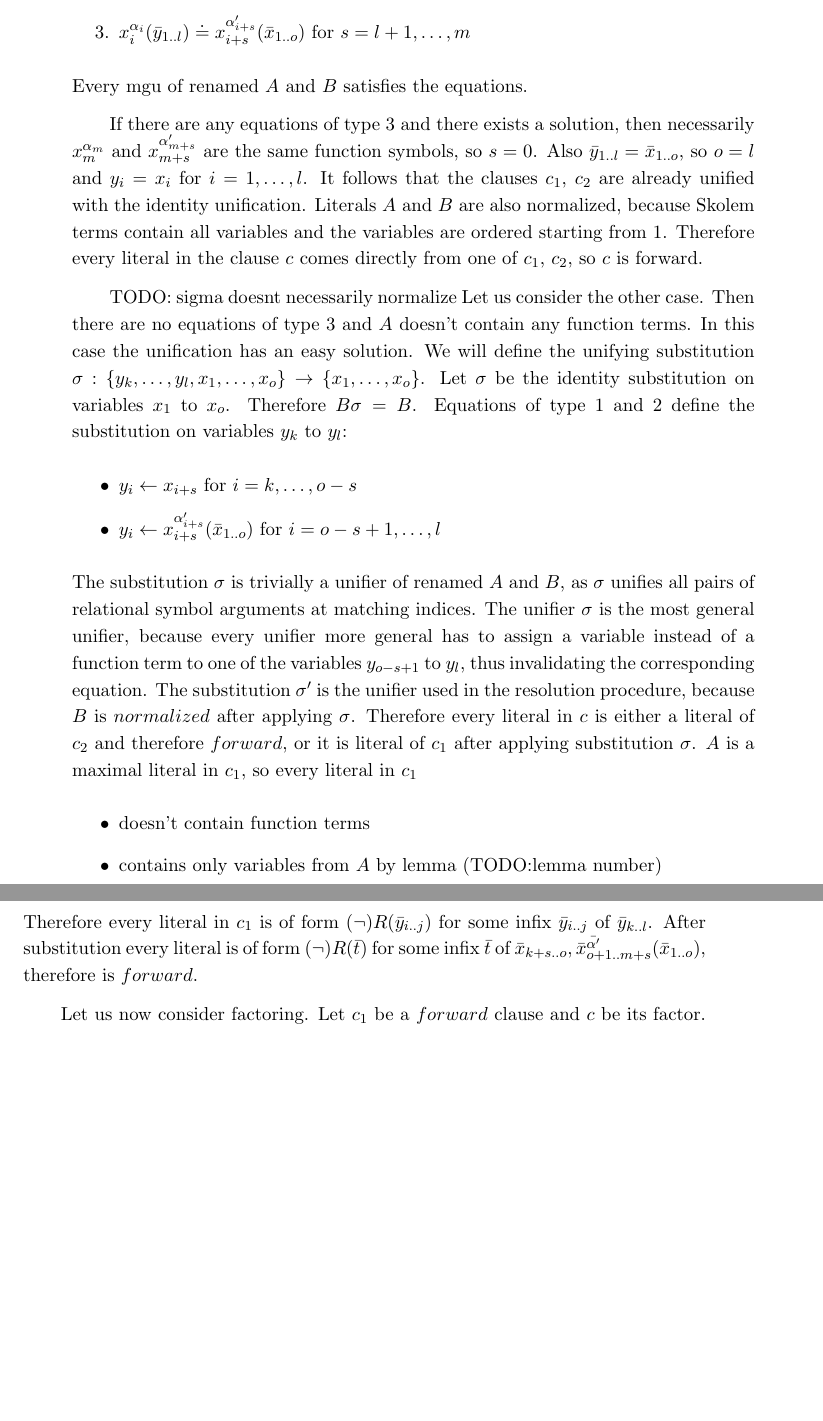
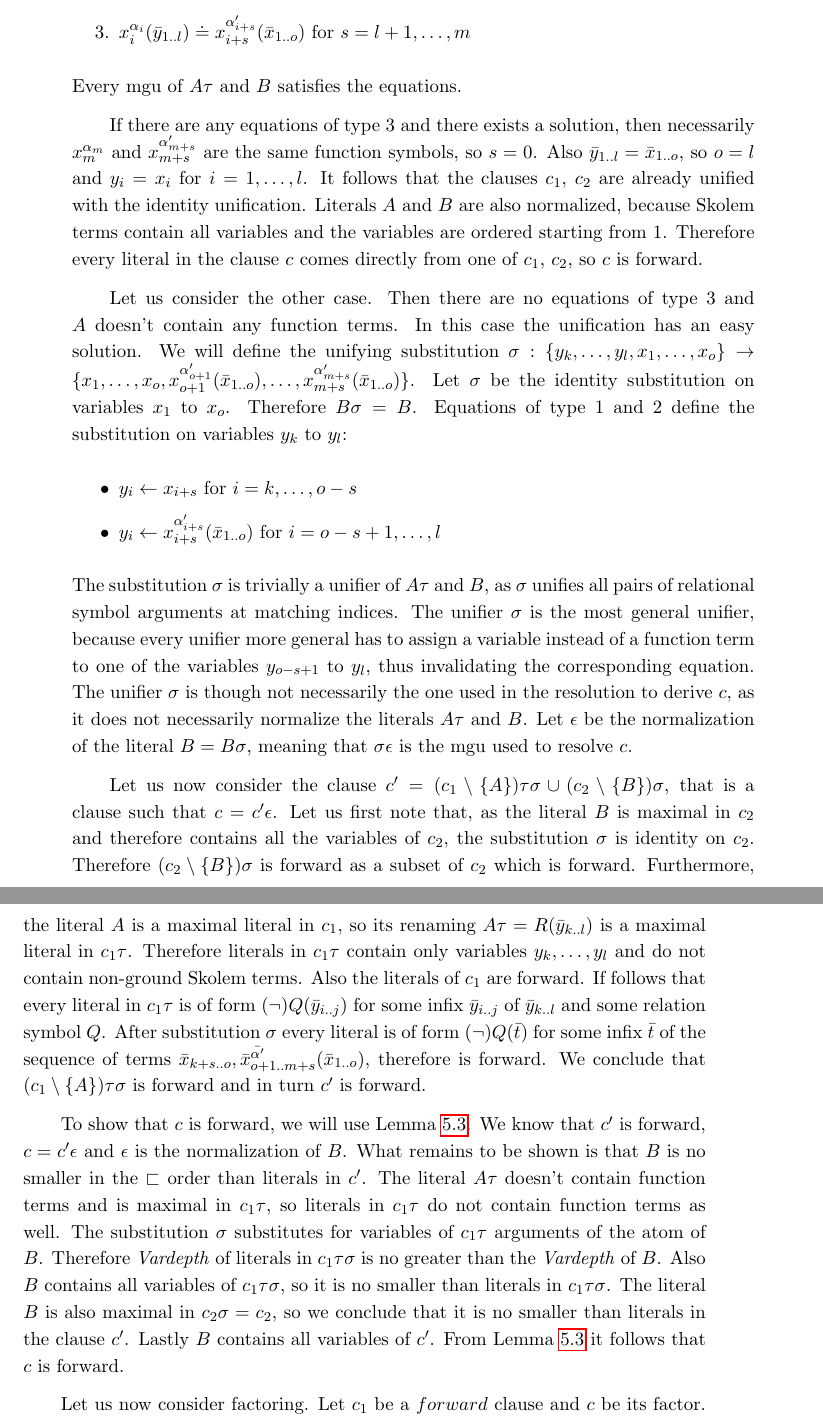
Before and after one commit to zmrocze/bsc-thesis, a LaTeX thesis (bsc.tex): two parts of pages 21 and 22 of 25, joined at a grey line, cut so that both start at the same text, the shorter picture padded with empty space. Compiled offline with pdfLaTeX.

```diff
--- a/bsc.tex
+++ b/bsc.tex
@@ -387,7 +387,7 @@
     \item $y_i\doteq x^{\alpha'_{i+s}}_{i+s}(\bar{x}_{1..o})$ for $i=o-s+1,\dots, l$
     \item $x_i^{\alpha_{i}}(\bar{y}_{1..l})\doteq x^{\alpha'_{i+s}}_{i+s}(\bar{x}_{1..o})$ for $s=l+1,\dots, m$
 \end{enumerate}
-Every mgu of renamed $A$ and $B$ satisfies the equations.
+Every mgu of $A\tau$ and $B$ satisfies the equations.
 
 If there are any equations of type 3 and there exists a solution, then
 necessarily $x^{\alpha_m}_m$ and $x^{\alpha'_{m+s}}_{m+s}$ are the same function symbols, so $s=0$.
@@ -396,41 +396,70 @@
 Literals $A$ and $B$ are also normalized, because Skolem terms contain all variables and the variables are ordered starting from 1.
 Therefore every literal in the clause $c$ comes directly from one of $c_1$, $c_2$, so $c$ is forward.
 
-TODO: sigma doesnt necessarily normalize
 Let us consider the other case. Then there are no equations of type 3 and $A$ doesn't contain any function terms.
 In this case the unification has an easy solution. % We can then solve the unification problem using variables from $c_2$ in the result.
-We will define the unifying substitution $\sigma : \{y_k,\dots,y_l, x_1, \dots, x_o\} \rightarrow \{x_1, \dots, x_o\}$.
+We will define the unifying substitution $\sigma : \{y_k,\dots,y_l, x_1, \dots, x_o\} \rightarrow \{x_1,\dots, x_o, x^{\alpha'_{o+1}}_{o+1}(\bar{x}_{1..o}), \dots, x^{\alpha'_{m+s}}_{m+s}(\bar{x}_{1..o})\}$.
 Let $\sigma$ be the identity substitution on variables $x_1$ to $x_o$. Therefore $B\sigma=B$.
 Equations of type 1 and 2 define the substitution on variables $y_k$ to $y_l$:
 \begin{itemize}
     \item $y_i \leftarrow x_{i+s}$ for $i=k,\dots, o-s$
     \item $y_i \leftarrow x^{\alpha'_{i+s}}_{i+s}(\bar{x}_{1..o})$ for $i=o-s+1,\dots, l$
 \end{itemize}
-The substitution $\sigma$ is trivially a unifier of renamed $A$ and $B$, as
+The substitution $\sigma$ is trivially a unifier of $A\tau$ and $B$, as
 $\sigma$ unifies all pairs of relational symbol arguments at matching indices.
 The unifier $\sigma$ is the most general unifier, because every unifier more general
 has to assign a variable instead of a function term to one of the variables $y_{o-s+1}$ to $y_l$,
-thus invalidating the corresponding equation.
-% We need the unifier that leaves literals normalized.
-% If $B$ contains a Skolem term, then $B\sigma=B$ is normalized, because the Skolem term contains all variables of $B$ in the $x_1,x_2\dots$ order.
-% If $B$ doesn't have Skolem terms, then $B=\lnot R(\bar{x}_{k+s..o})$ and the normalization renames it to $B=\lnot R(\bar{x_{1..o-k-s+1}})$.
-% So let $\sigma'$ be the normalizing mgu:
-% \begin{equation}
-% \sigma'=\begin{cases}
-%     \sigma &\text{$B$ contains a Skolem term} \\
-%     (\lambda x_i \rightarrow x_{i-k-s+1})\circ\sigma &\text{$B$ doesn't contain Skolem terms}
-% \end{cases}
-% \end{equation}
-The substitution $\sigma'$ is the unifier used in the resolution procedure, because $B$ is $normalized$ after applying $\sigma$.
-Therefore every literal in $c$ is either a literal of $c_2$ and therefore $forward$, or it is
-literal of $c_1$ after applying substitution $\sigma$.
-$A$ is a maximal literal in $c_1$, so every literal in $c_1$
-\begin{itemize}
-    \item doesn't contain function terms
-    \item contains only variables from $A$ by lemma (TODO:lemma number)
-\end{itemize}
-Therefore every literal in $c_1$ is of form $(\lnot)R(\bar{y}_{i..j})$ for some infix $\bar{y}_{i..j}$ of $\bar{y}_{k..l}$.
-After substitution every literal is of form $(\lnot)R(\bar{t})$ for some infix $\bar{t}$ of $\bar{x}_{k+s..o}, \bar{x}^{\bar{\alpha'}}_{{o+1..m+s}}(\bar{x}_{1..o})$, therefore is $forward$.
+thus invalidating the corresponding equation. The unifier $\sigma$ is though not necessarily
+the one used in the resolution to derive $c$, as it does not necessarily normalize the literals $A\tau$ and $B$.
+Let $\epsilon$ be the normalization of the literal $B=B\sigma$, meaning that $\sigma\epsilon$ is the mgu used to resolve $c$.
+
+Let us now consider the clause $c'=(c_1\setminus\{A\})\tau\sigma \cup (c_2\setminus\{B\})\sigma$,
+that is a clause such that $c=c'\epsilon$.
+Let us first note that, as the literal $B$ is maximal in $c_2$ and therefore contains all the variables of $c_2$,
+the substitution $\sigma$ is identity on $c_2$. Therefore $(c_2\setminus\{B\})\sigma$ is forward as a subset of $c_2$ which is forward.
+Furthermore, the literal $A$ is a maximal literal in $c_1$, so its renaming $A\tau=R(\bar{y}_{k..l})$ is a maximal literal in $c_1\tau$.
+Therefore literals in $c_1\tau$ contain only variables $y_k,\dots,y_l$ and do not contain non-ground Skolem terms.
+Also the literals of $c_1$ are forward.
+If follows that every literal in $c_1\tau$ is of form $(\lnot)Q(\bar{y}_{i..j})$ for some infix $\bar{y}_{i..j}$ of $\bar{y}_{k..l}$ and some relation symbol $Q$.
+After substitution $\sigma$ every literal is of form $(\lnot)Q(\bar{t})$ for some infix $\bar{t}$ of the sequence of terms $\bar{x}_{k+s..o}, \bar{x}^{\bar{\alpha'}}_{{o+1..m+s}}(\bar{x}_{1..o})$, therefore is forward.
+We conclude that $(c_1\setminus\{A\})\tau\sigma$ is forward and in turn $c'$ is forward.
+
+To show that $c$ is forward, we will use Lemma~\ref{lem:normalization}.
+We know that $c'$ is forward, $c=c'\epsilon$ and $\epsilon$ is the normalization of $B$.
+What remains to be shown is that $B$ is no smaller in the $\sqsubset$ order than literals in $c'$.
+% It is greater than literals in the clause $(c_2\setminus\{B\})\sigma$, because it is maximal in $c_2$ and the clause is a subset of $c_2$.
+The literal $A\tau$ doesn't contain function terms and is maximal in $c_1\tau$,
+so literals in $c_1\tau$ do not contain function terms as well.
+The substitution $\sigma$ substitutes for variables of $c_1\tau$ arguments of the atom of $B$.
+Therefore $\mathit{Vardepth}$ of literals in $c_1\tau\sigma$ is no greater than the $\mathit{Vardepth}$ of $B$.
+Also $B$ contains all variables of $c_1\tau\sigma$, so it is no smaller than literals in $c_1\tau\sigma$.
+The literal $B$ is also maximal in $c_2\sigma=c_2$, so we conclude that it is no smaller than literals in the clause $c'$.
+Lastly $B$ contains all variables of $c'$. From Lemma~\ref{lem:normalization} it follows that $c$ is forward.
+
+%   Therefore literals in $c_1\tau\sigma$.
+% Take a literal $C=C'\tau\sigma$ from $(c_1\setminus\{A\})\tau\sigma$.
+% If $B$ is ground, that is $B=\lnot R(\bar{x}^{\bar{\alpha'}}_{{1..m+s}}())$,
+% then $C$ is also ground from the definition of $\sigma$. Otherwise,
+% if $B$ is non-ground
+
+% From the codomain of $\sigma$ we know that $B$ contains all variables of $C$.
+% Also $B$ contains all variables of $(c_1\setminus\{A\})\tau\sigma$.
+% This is not necessarily the clause $c$ as the literals $A\tau$ and $B$ are not guaranteed to be normalized after applying $\sigma$.
+% Instead $c=$,  Let $\epsilon$ be the normalization of $B\sigma=B$. Then $c'\epsilon=c$, because
+% We will use the Lemma~\ref{lem:normalization}. The literal $B\sigma=B$ is greater in the $\sqsubset$ order
+% than every literal in $c'$, because it contains all variables of $c'$.
+% The lemma states that if $c'$ is forward and $\epsilon$ is the normalization of $B\sigma$.
+%  The substitution $\sigma$ is the unifier used in the resolution procedure, because $B$ is normalized after applying $\sigma$.
+% Therefore every literal in $c$ is either a literal of $c_2$ and therefore $forward$, or it is
+% literal of $c_1$ after applying substitution $\sigma$.
+% The literal $A$ is a maximal literal in $c_1$, so $A\tau$ is a maximal literal in $c_1\tau$.
+% Therefore every literal in $c_1\tau$
+% \begin{itemize}
+%     \item does not contain non-ground function terms
+%     \item contains only variables from $y_{}$$A\tau$
+% \end{itemize}
+% Therefore every literal in $c_1$ is of form $(\lnot)R(\bar{y}_{i..j})$ for some infix $\bar{y}_{i..j}$ of $\bar{y}_{k..l}$.
+% After substitution every literal is of form $(\lnot)R(\bar{t})$ for some infix $\bar{t}$ of $\bar{x}_{k+s..o}, \bar{x}^{\bar{\alpha'}}_{{o+1..m+s}}(\bar{x}_{1..o})$, therefore is $forward$.
 
 \par Let us now consider factoring. Let $c_1$ be a $forward$ clause and $c$ be its factor.
 Let $A_1$, $A_2$ be the literals participating in factoring and $A_1$ be the maximal one.
```
Also changed, not shown: bsc.tex (24 more changed lines).
